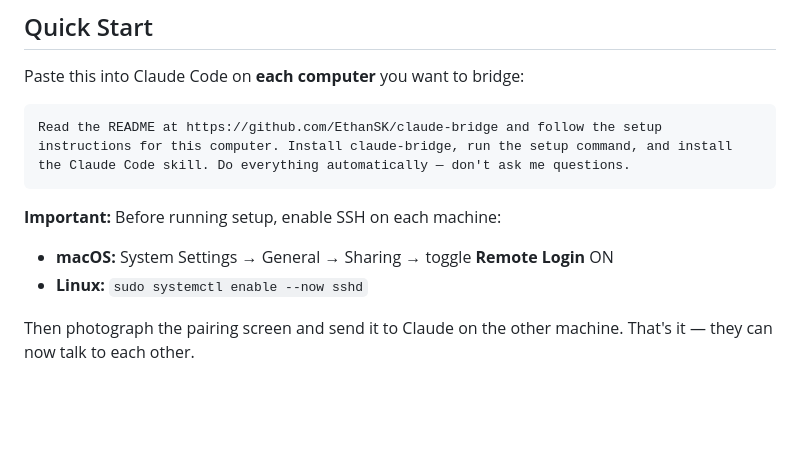
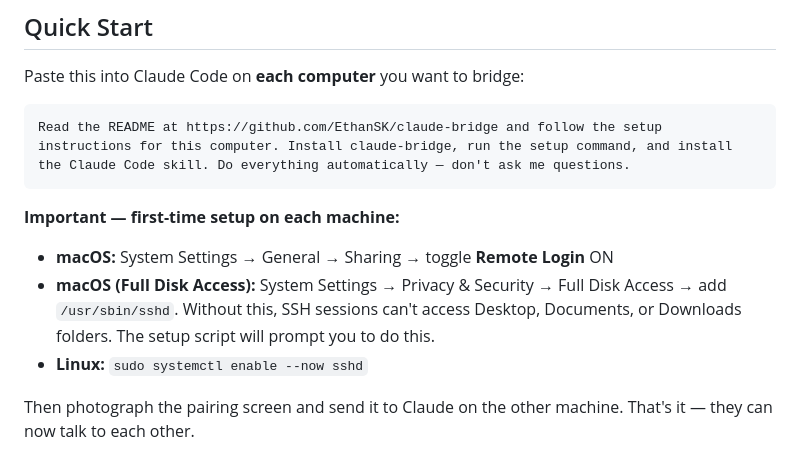
Before and after one commit to EthanSK/claude-bridge, a Markdown page: README.md, the part around the change. Rendered like a GitHub page; blank space fills up the shorter version.

Commit message:
docs: add Full Disk Access note to README prerequisites
Co-Authored-By: Claude Opus 4.6 (1M context) <noreply@anthropic.com>

````diff
--- a/README.md
+++ b/README.md
@@ -14,8 +14,9 @@ Paste this into Claude Code on **each computer** you want to bridge:
 Read the README at https://github.com/EthanSK/claude-bridge and follow the setup instructions for this computer. Install claude-bridge, run the setup command, and install the Claude Code skill. Do everything automatically — don't ask me questions.
 ```
 
-**Important:** Before running setup, enable SSH on each machine:
+**Important — first-time setup on each machine:**
 - **macOS:** System Settings → General → Sharing → toggle **Remote Login** ON
+- **macOS (Full Disk Access):** System Settings → Privacy & Security → Full Disk Access → add `/usr/sbin/sshd`. Without this, SSH sessions can't access Desktop, Documents, or Downloads folders. The setup script will prompt you to do this.
 - **Linux:** `sudo systemctl enable --now sshd`
 
 Then photograph the pairing screen and send it to Claude on the other machine. That's it — they can now talk to each other.
````
